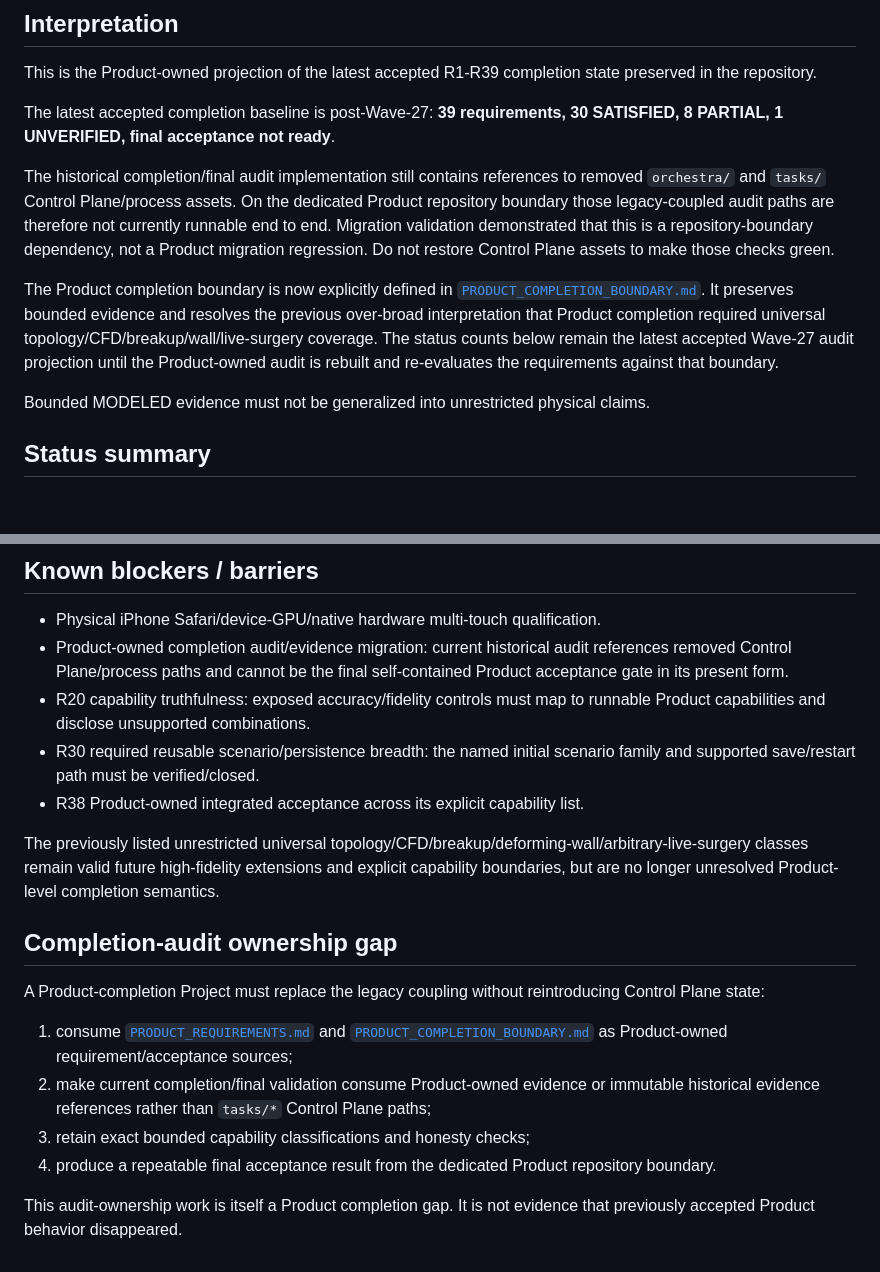
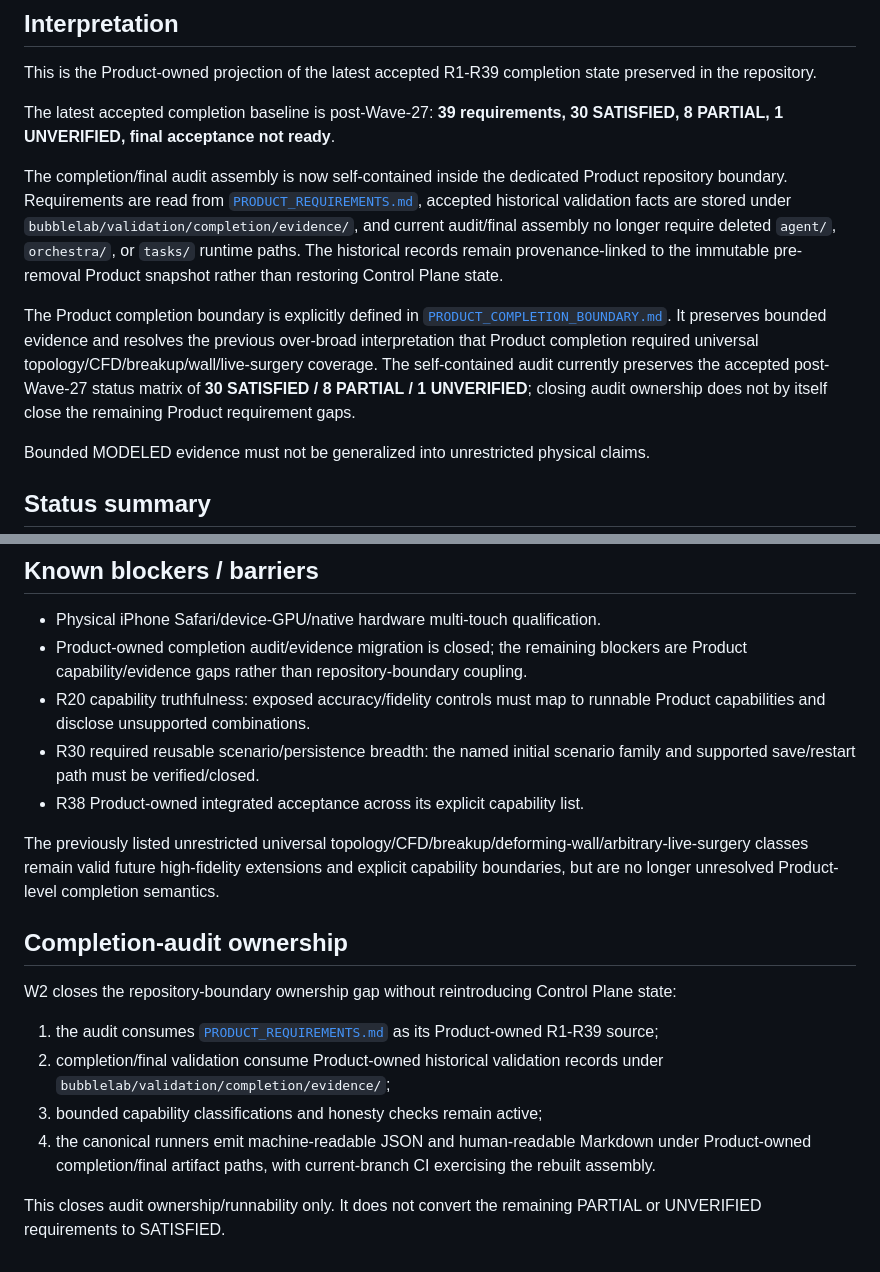
Before and after one commit to jpwm2/bubble-lab, a Markdown page: bubblelab/docs/PRODUCT_COMPLETION_STATUS.md, 2 parts joined by grey strips. GitHub-like rendering; blank space fills up the shorter version.

Commit message:
W2: record self-contained completion audit status

```diff
--- a/bubblelab/docs/PRODUCT_COMPLETION_STATUS.md
+++ b/bubblelab/docs/PRODUCT_COMPLETION_STATUS.md
@@ -13,9 +13,9 @@ This is the Product-owned projection of the latest accepted R1-R39 completion st
 
 The latest accepted completion baseline is post-Wave-27: **39 requirements, 30 SATISFIED, 8 PARTIAL, 1 UNVERIFIED, final acceptance not ready**.
 
-The historical completion/final audit implementation still contains references to removed `orchestra/` and `tasks/` Control Plane/process assets. On the dedicated Product repository boundary those legacy-coupled audit paths are therefore not currently runnable end to end. Migration validation demonstrated that this is a repository-boundary dependency, not a Product migration regression. Do not restore Control Plane assets to make those checks green.
+The completion/final audit assembly is now self-contained inside the dedicated Product repository boundary. Requirements are read from [`PRODUCT_REQUIREMENTS.md`](PRODUCT_REQUIREMENTS.md), accepted historical validation facts are stored under `bubblelab/validation/completion/evidence/`, and current audit/final assembly no longer require deleted `agent/`, `orchestra/`, or `tasks/` runtime paths. The historical records remain provenance-linked to the immutable pre-removal Product snapshot rather than restoring Control Plane state.
 
-The Product completion boundary is now explicitly defined in [`PRODUCT_COMPLETION_BOUNDARY.md`](PRODUCT_COMPLETION_BOUNDARY.md). It preserves bounded evidence and resolves the previous over-broad interpretation that Product completion required universal topology/CFD/breakup/wall/live-surgery coverage. The status counts below remain the latest accepted Wave-27 audit projection until the Product-owned audit is rebuilt and re-evaluates the requirements against that boundary.
+The Product completion boundary is explicitly defined in [`PRODUCT_COMPLETION_BOUNDARY.md`](PRODUCT_COMPLETION_BOUNDARY.md). It preserves bounded evidence and resolves the previous over-broad interpretation that Product completion required universal topology/CFD/breakup/wall/live-surgery coverage. The self-contained audit currently preserves the accepted post-Wave-27 status matrix of **30 SATISFIED / 8 PARTIAL / 1 UNVERIFIED**; closing audit ownership does not by itself close the remaining Product requirement gaps.
 
 Bounded MODELED evidence must not be generalized into unrestricted physical claims.
 
@@ -135,20 +135,20 @@ Evidence: Product implementation/validation stack and `bubblelab/docs/PRODUCT_CO
 ## Known blockers / barriers
 
 - Physical iPhone Safari/device-GPU/native hardware multi-touch qualification.
-- Product-owned completion audit/evidence migration: current historical audit references removed Control Plane/process paths and cannot be the final self-contained Product acceptance gate in its present form.
+- Product-owned completion audit/evidence migration is closed; the remaining blockers are Product capability/evidence gaps rather than repository-boundary coupling.
 - R20 capability truthfulness: exposed accuracy/fidelity controls must map to runnable Product capabilities and disclose unsupported combinations.
 - R30 required reusable scenario/persistence breadth: the named initial scenario family and supported save/restart path must be verified/closed.
 - R38 Product-owned integrated acceptance across its explicit capability list.
 
 The previously listed unrestricted universal topology/CFD/breakup/deforming-wall/arbitrary-live-surgery classes remain valid future high-fidelity extensions and explicit capability boundaries, but are no longer unresolved Product-level completion semantics.
 
-## Completion-audit ownership gap
+## Completion-audit ownership
 
-A Product-completion Project must replace the legacy coupling without reintroducing Control Plane state:
+W2 closes the repository-boundary ownership gap without reintroducing Control Plane state:
 
-1. consume [`PRODUCT_REQUIREMENTS.md`](PRODUCT_REQUIREMENTS.md) and [`PRODUCT_COMPLETION_BOUNDARY.md`](PRODUCT_COMPLETION_BOUNDARY.md) as Product-owned requirement/acceptance sources;
-2. make current completion/final validation consume Product-owned evidence or immutable historical evidence references rather than `tasks/*` Control Plane paths;
-3. retain exact bounded capability classifications and honesty checks;
-4. produce a repeatable final acceptance result from the dedicated Product repository boundary.
+1. the audit consumes [`PRODUCT_REQUIREMENTS.md`](PRODUCT_REQUIREMENTS.md) as its Product-owned R1-R39 source;
+2. completion/final validation consume Product-owned historical validation records under `bubblelab/validation/completion/evidence/`;
+3. bounded capability classifications and honesty checks remain active;
+4. the canonical runners emit machine-readable JSON and human-readable Markdown under Product-owned completion/final artifact paths, with current-branch CI exercising the rebuilt assembly.
 
-This audit-ownership work is itself a Product completion gap. It is not evidence that previously accepted Product behavior disappeared.
+This closes audit ownership/runnability only. It does not convert the remaining PARTIAL or UNVERIFIED requirements to SATISFIED.
```
